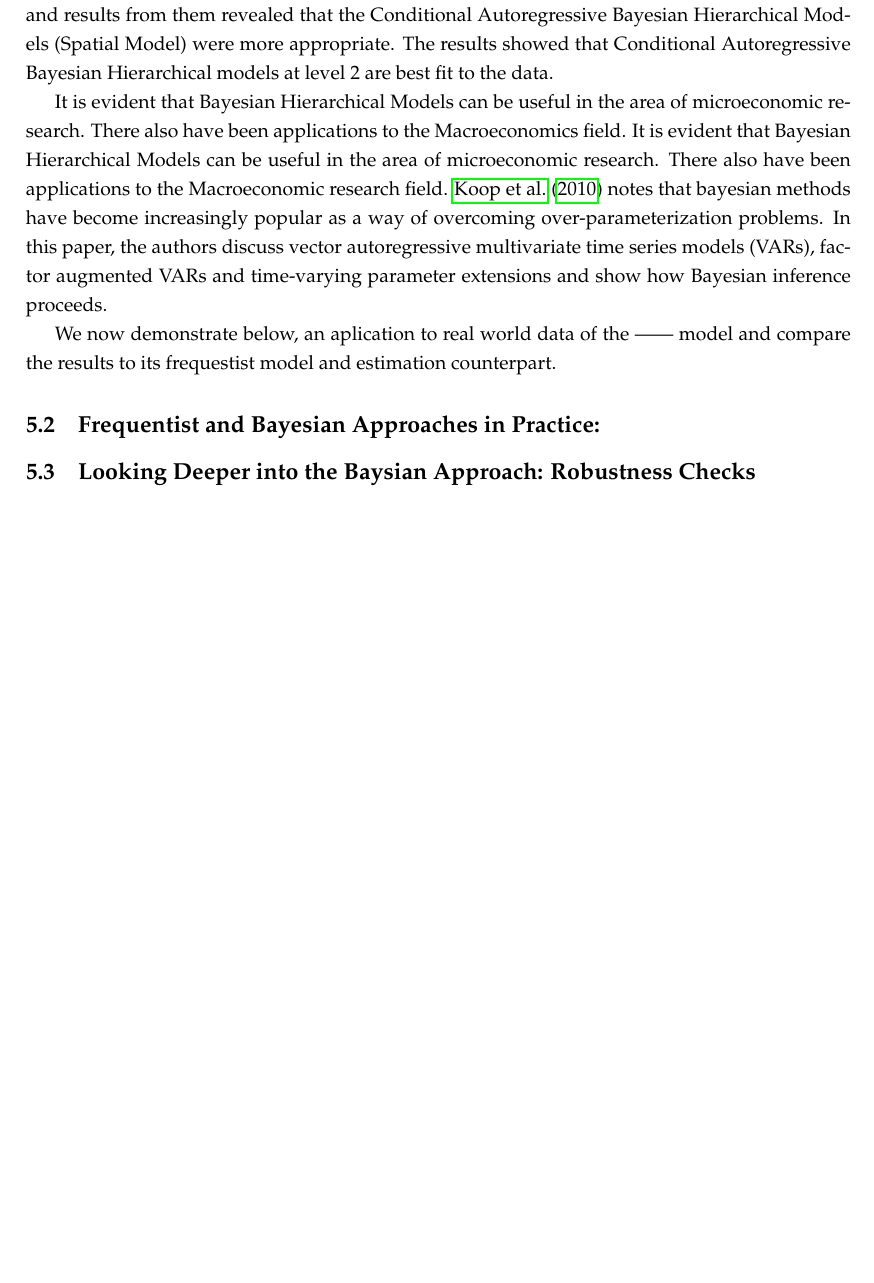
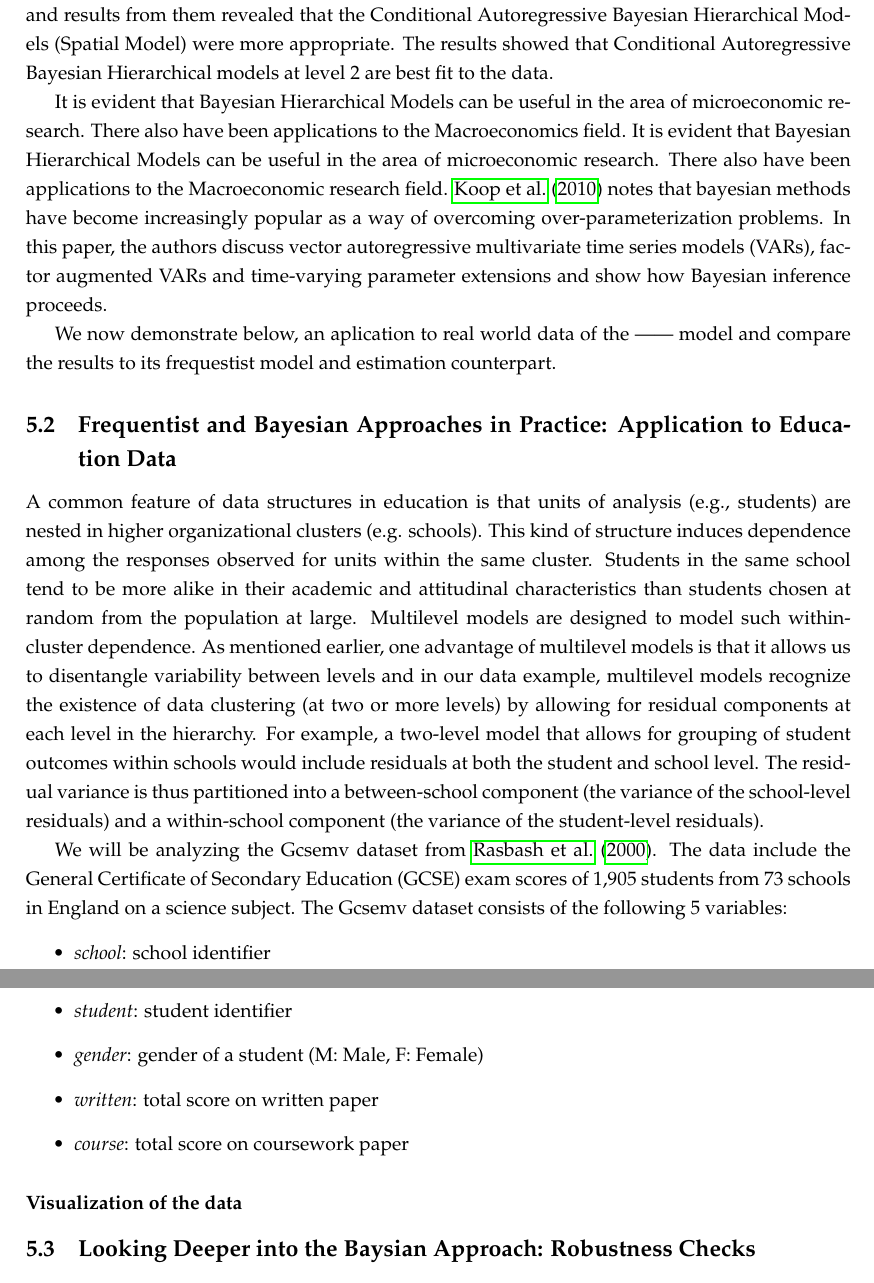
Before and after one commit to timmens/bayesian-hierarchical-models, a LaTeX document (MANUSCRIPT/main.tex, which reads MANUSCRIPT/ch4.tex): part of page 21 of 26 before the commit and two parts of pages 21 and 22 of 27 after it, the two joined at a grey line, cut so that both start at the same text, the shorter picture padded with empty space. Compiled offline with pdfLaTeX.

Commit message:
Starts real world data analysis.

```diff
--- a/MANUSCRIPT/ch4.tex
+++ b/MANUSCRIPT/ch4.tex
@@ -16,7 +16,23 @@ series models (VARs), factor augmented VARs and time-varying parameter extension
 
 We now demonstrate below, an aplication to real world data of the ------ model and compare the results to its frequestist model and estimation counterpart.
 
-\subsection{Frequentist and Bayesian Approaches in Practice:}
+\subsection{Frequentist and Bayesian Approaches in Practice: Application to Education Data}
+
+A common feature of data structures in education is that units of analysis (e.g., students) are nested in higher organizational clusters (e.g. schools). This kind of structure induces dependence among the responses observed for units within the same cluster. Students in the same school tend to be more alike in their academic and attitudinal characteristics than students chosen at random from the population at large. Multilevel models are designed to model such within-cluster dependence. As mentioned earlier, one advantage of multilevel models is that it allows us to disentangle variability between levels and in our data example,  multilevel models recognize the existence of data clustering (at two or more levels) by allowing for residual components at each level in the hierarchy. For example, a two-level model that allows for grouping of student outcomes within schools would include residuals at both the student and school level. The residual variance is thus partitioned into a between-school component (the variance of the school-level residuals) and a within-school component (the variance of the student-level residuals).
+
+
+We will be analyzing the Gcsemv dataset from \cite{rasbash2000user}. The data include the General Certificate of Secondary Education (GCSE) exam scores of 1,905 students from 73 schools in England on a science subject. The Gcsemv dataset consists of the following 5 variables:
+\begin{itemize}
+	\item \textit{school}: school identifier
+	\item \textit{student}: student identifier
+	\item \textit{gender}: gender of a student (M: Male, F: Female)
+	\item \textit{written}: total score on written paper
+	\item \textit{course}: total score on coursework paper
+\end{itemize}
+
+\subsubsection*{Visualization of the data}
+
+
 
 \subsection{Looking Deeper into the Baysian Approach: Robustness Checks}
 
```
Also changed, not shown: MANUSCRIPT/bibliography.bib (+8 -0 lines), MANUSCRIPT/main.pdf, MANUSCRIPT/ch4.tex (4 more changed lines).
